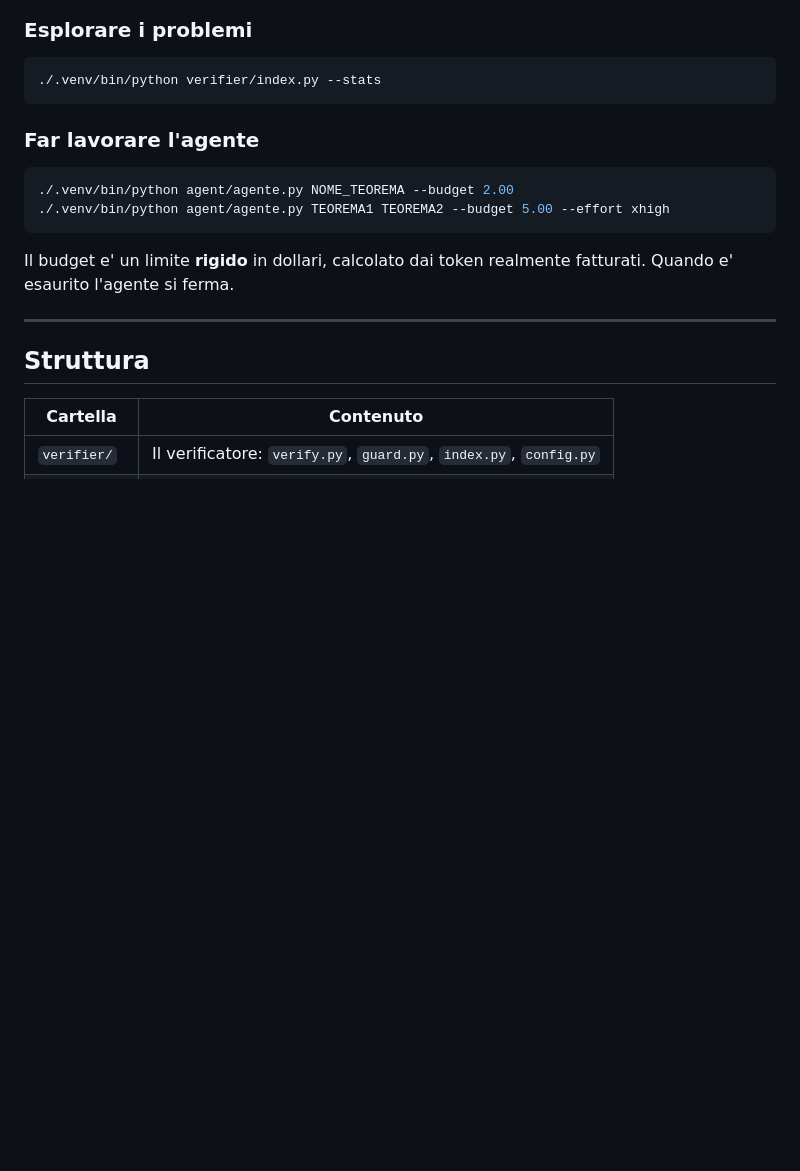
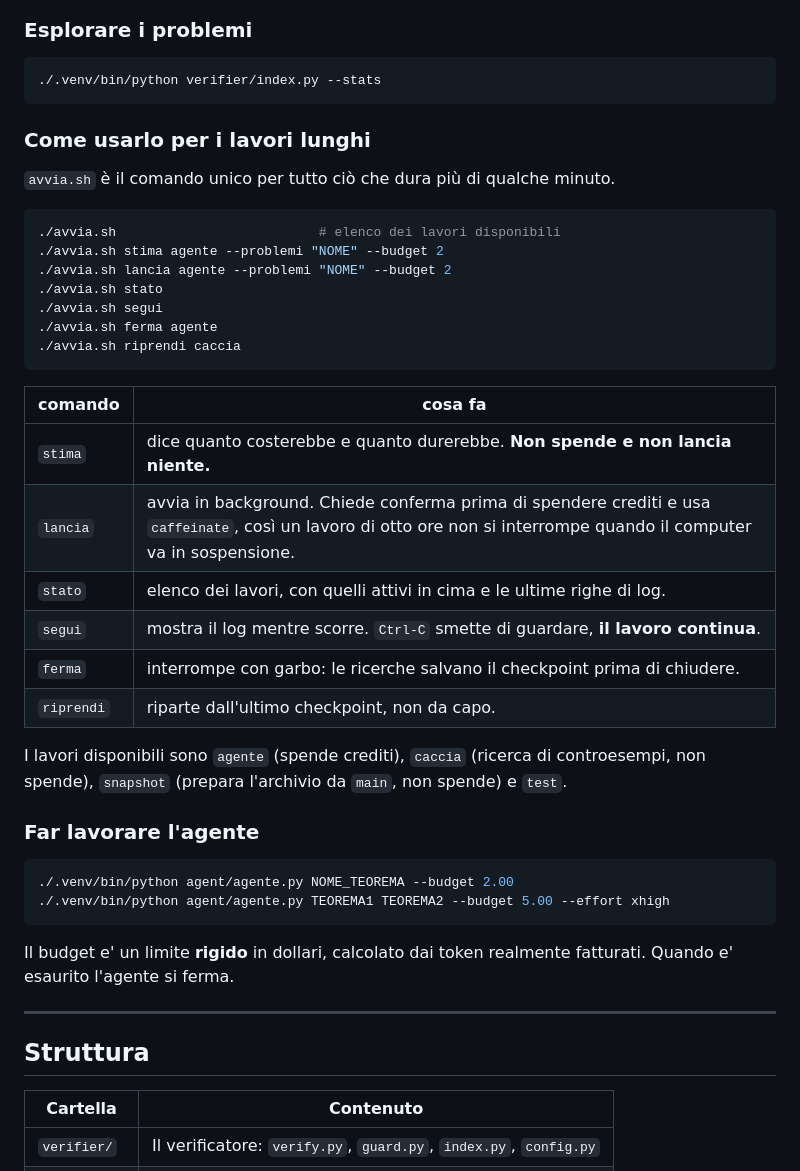
Before and after one commit to FedeDiCandia/formal-conjectures-verifier, a Markdown page: README.md, the part around the change. Drawn GitHub-style; blank space fills up the shorter version.

````diff
--- a/README.md
+++ b/README.md
@@ -57,6 +57,33 @@ Piu' file insieme, al massimo N processi Lean in parallelo:
 ```bash
 ./.venv/bin/python verifier/index.py --stats
 ```
+
+### Come usarlo per i lavori lunghi
+
+`avvia.sh` è il comando unico per tutto ciò che dura più di qualche minuto.
+
+```bash
+./avvia.sh                          # elenco dei lavori disponibili
+./avvia.sh stima agente --problemi "NOME" --budget 2
+./avvia.sh lancia agente --problemi "NOME" --budget 2
+./avvia.sh stato
+./avvia.sh segui
+./avvia.sh ferma agente
+./avvia.sh riprendi caccia
+```
+
+| comando | cosa fa |
+|---|---|
+| `stima` | dice quanto costerebbe e quanto durerebbe. **Non spende e non lancia niente.** |
+| `lancia` | avvia in background. Chiede conferma prima di spendere crediti e usa `caffeinate`, così un lavoro di otto ore non si interrompe quando il computer va in sospensione. |
+| `stato` | elenco dei lavori, con quelli attivi in cima e le ultime righe di log. |
+| `segui` | mostra il log mentre scorre. `Ctrl-C` smette di guardare, **il lavoro continua**. |
+| `ferma` | interrompe con garbo: le ricerche salvano il checkpoint prima di chiudere. |
+| `riprendi` | riparte dall'ultimo checkpoint, non da capo. |
+
+I lavori disponibili sono `agente` (spende crediti), `caccia` (ricerca di
+controesempi, non spende), `snapshot` (prepara l'archivio da `main`, non spende)
+e `test`.
 
 ### Far lavorare l'agente
 
````
Also changed, not shown: docs/04-protocollo-ritrovamenti.md (added, +119 -0 lines).
